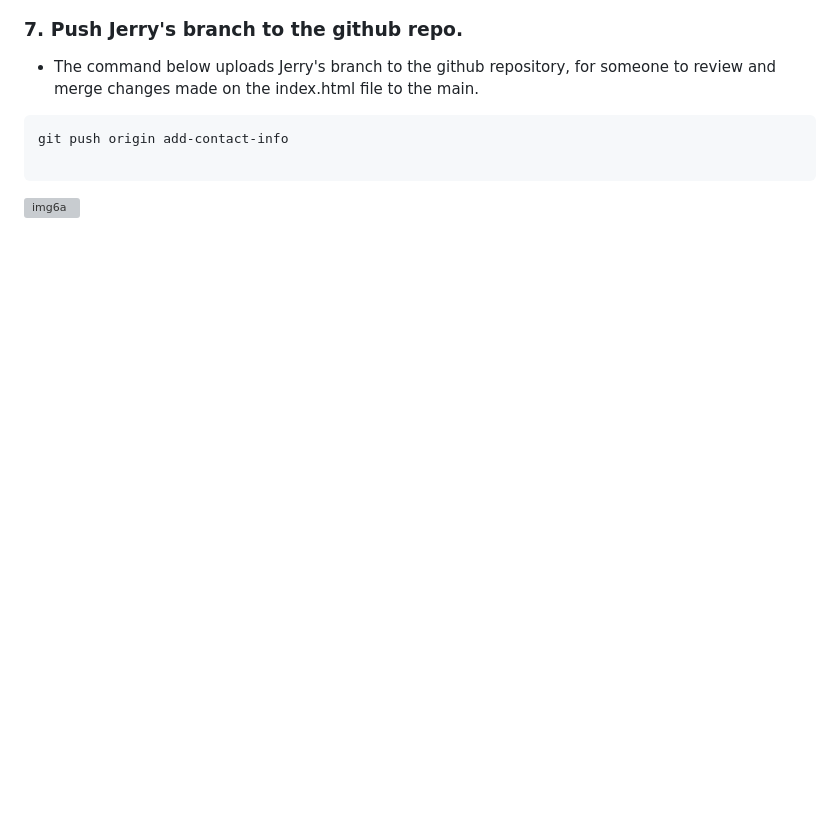
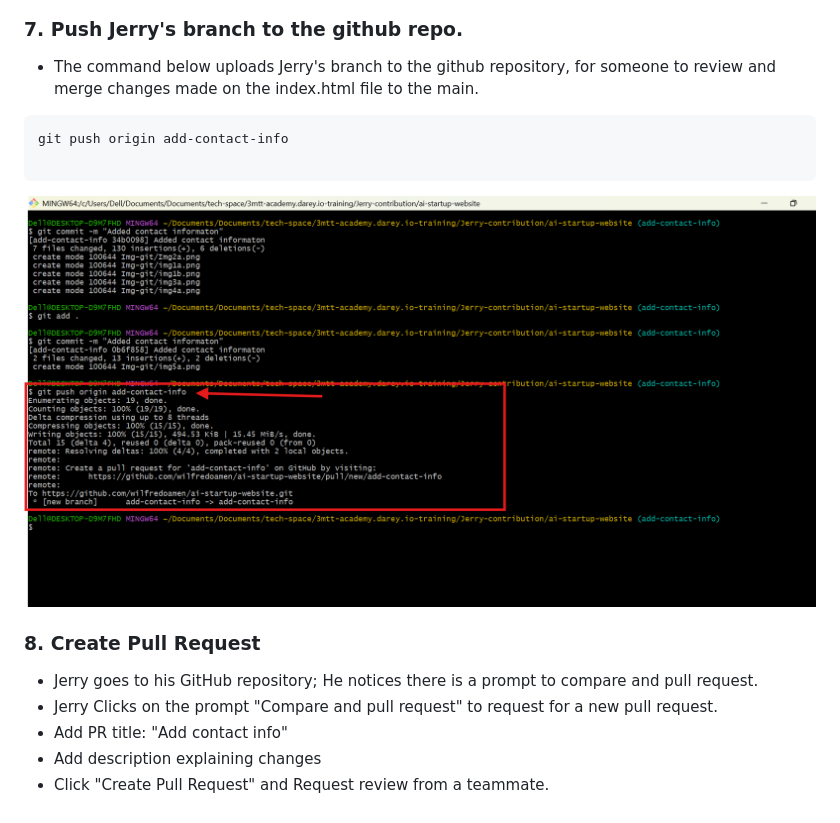
Before and after one commit to wilfredoamen/ai-startup-website, a Markdown page: README.md, the part around the change. Rendered like a GitHub page; pictures changed too: Img-git/img6a.png (added); blank space fills up the shorter version; grey boxes are pictures that could not be loaded.

Commit message:
Added contact informaton

````diff
--- a/README.md
+++ b/README.md
@@ -195,4 +195,12 @@ git commit -m "Added contact information"
 git push origin add-contact-info
 
 ```
-![img6a](./)
+![img6a](./Img-git/img6a.png)
+
+
+### 8. Create Pull Request
+- Jerry goes to his GitHub repository; He  notices there is a prompt to compare and pull request.
+- Jerry Clicks on the prompt "Compare and pull request" to request for a new pull request.
+- Add PR title: "Add contact info"
+- Add description explaining changes
+- Click "Create Pull Request" and Request review from a teammate.
````
